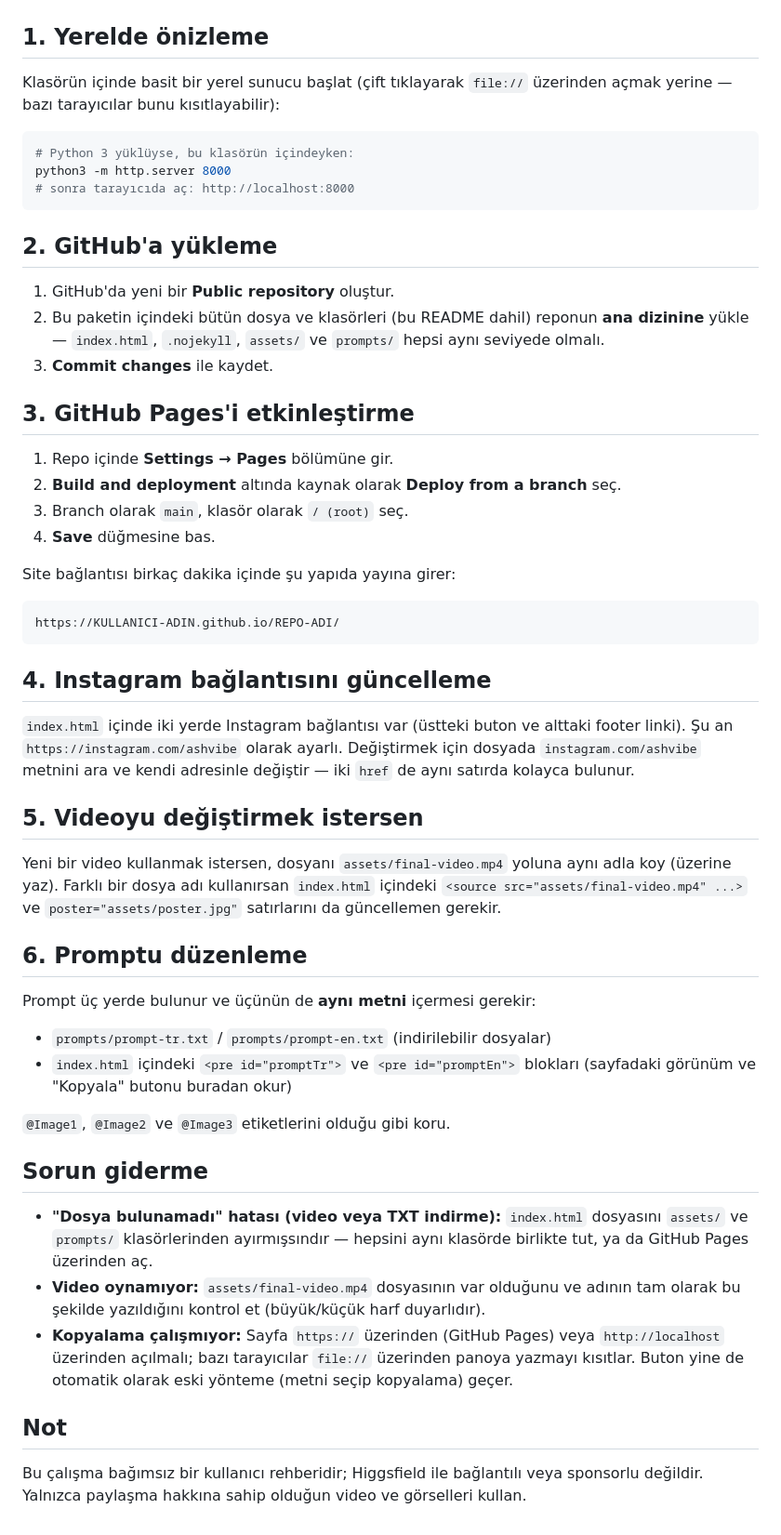
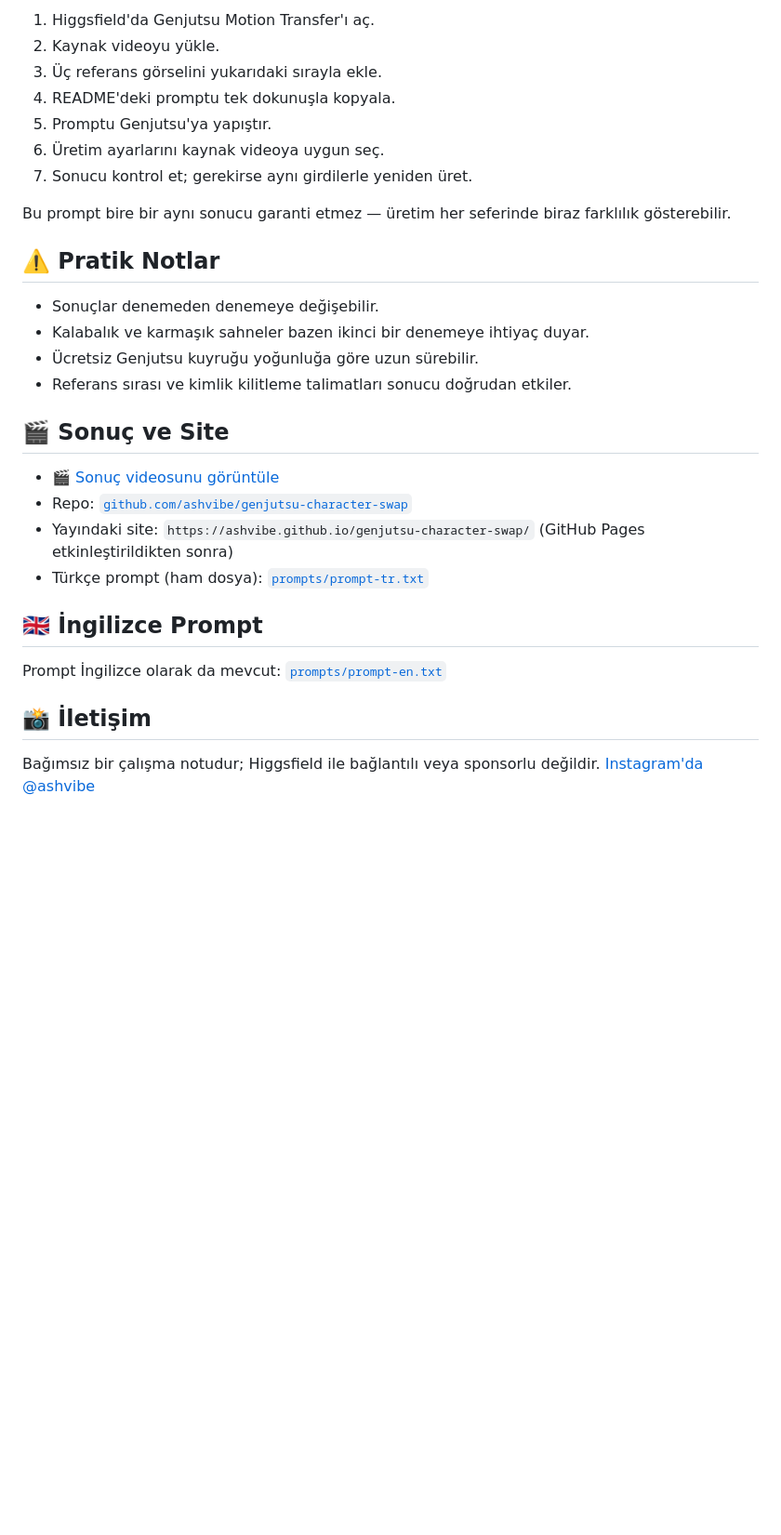
Before and after one commit to ashvibe/genjutsu-character-swap, a Markdown page: README.md, the part around one of its changes. Shown at 93% size. Drawn GitHub-style; blank space fills up the shorter version.

````diff
--- a/README.md
+++ b/README.md
@@ -36,77 +48,32 @@ bırak, hiçbirini taşıma veya silme.
 
+1. Higgsfield'da Genjutsu Motion Transfer'ı aç.
+2. Kaynak videoyu yükle.
+3. Üç referans görselini yukarıdaki sırayla ekle.
+4. README'deki promptu tek dokunuşla kopyala.
+5. Promptu Genjutsu'ya yapıştır.
+6. Üretim ayarlarını kaynak videoya uygun seç.
+7. Sonucu kontrol et; gerekirse aynı girdilerle yeniden üret.
 
-## 1. Yerelde önizleme
+Bu prompt bire bir aynı sonucu garanti etmez — üretim her seferinde biraz farklılık gösterebilir.
 
-Klasörün içinde basit bir yerel sunucu başlat (çift tıklayarak `file://`
-üzerinden açmak yerine — bazı tarayıcılar bunu kısıtlayabilir):
+## ⚠️ Pratik Notlar
 
-```bash
-# Python 3 yüklüyse, bu klasörün içindeyken:
-python3 -m http.server 8000
-# sonra tarayıcıda aç: http://localhost:8000
-```
+- Sonuçlar denemeden denemeye değişebilir.
+- Kalabalık ve karmaşık sahneler bazen ikinci bir denemeye ihtiyaç duyar.
+- Ücretsiz Genjutsu kuyruğu yoğunluğa göre uzun sürebilir.
+- Referans sırası ve kimlik kilitleme talimatları sonucu doğrudan etkiler.
 
-## 2. GitHub'a yükleme
+## 🎬 Sonuç ve Site
 
-1. GitHub'da yeni bir **Public repository** oluştur.
-2. Bu paketin içindeki bütün dosya ve klasörleri (bu README dahil) reponun
-   **ana dizinine** yükle — `index.html`, `.nojekyll`, `assets/` ve
-   `prompts/` hepsi aynı seviyede olmalı.
-3. **Commit changes** ile kaydet.
+- [🎬 Sonuç videosunu görüntüle](./assets/final-video.mp4)
+- Repo: [`github.com/ashvibe/genjutsu-character-swap`](https://github.com/ashvibe/genjutsu-character-swap)
+- Yayındaki site: `https://ashvibe.github.io/genjutsu-character-swap/` (GitHub Pages etkinleştirildikten sonra)
+- Türkçe prompt (ham dosya): [`prompts/prompt-tr.txt`](./prompts/prompt-tr.txt)
 
-## 3. GitHub Pages'i etkinleştirme
+## 🇬🇧 İngilizce Prompt
 
-1. Repo içinde **Settings → Pages** bölümüne gir.
-2. **Build and deployment** altında kaynak olarak **Deploy from a branch**
-   seç.
-3. Branch olarak `main`, klasör olarak `/ (root)` seç.
-4. **Save** düğmesine bas.
+Prompt İngilizce olarak da mevcut: [`prompts/prompt-en.txt`](./prompts/prompt-en.txt)
 
-Site bağlantısı birkaç dakika içinde şu yapıda yayına girer:
+## 📸 İletişim
 
-```text
-https://KULLANICI-ADIN.github.io/REPO-ADI/
-```
-
-## 4. Instagram bağlantısını güncelleme
-
-`index.html` içinde iki yerde Instagram bağlantısı var (üstteki buton ve
-alttaki footer linki). Şu an `https://instagram.com/ashvibe` olarak ayarlı.
-Değiştirmek için dosyada `instagram.com/ashvibe` metnini ara ve kendi
-adresinle değiştir — iki `href` de aynı satırda kolayca bulunur.
-
-## 5. Videoyu değiştirmek istersen
-
-Yeni bir video kullanmak istersen, dosyanı `assets/final-video.mp4` yoluna
-aynı adla koy (üzerine yaz). Farklı bir dosya adı kullanırsan `index.html`
-içindeki `<source src="assets/final-video.mp4" ...>` ve `poster="assets/poster.jpg"`
-satırlarını da güncellemen gerekir.
-
-## 6. Promptu düzenleme
-
-Prompt üç yerde bulunur ve üçünün de **aynı metni** içermesi gerekir:
-
-- `prompts/prompt-tr.txt` / `prompts/prompt-en.txt` (indirilebilir dosyalar)
-- `index.html` içindeki `<pre id="promptTr">` ve `<pre id="promptEn">`
-  blokları (sayfadaki görünüm ve "Kopyala" butonu buradan okur)
-
-`@Image1`, `@Image2` ve `@Image3` etiketlerini olduğu gibi koru.
-
-## Sorun giderme
-
-- **"Dosya bulunamadı" hatası (video veya TXT indirme):** `index.html`
-  dosyasını `assets/` ve `prompts/` klasörlerinden ayırmışsındır — hepsini
-  aynı klasörde birlikte tut, ya da GitHub Pages üzerinden aç.
-- **Video oynamıyor:** `assets/final-video.mp4` dosyasının var olduğunu ve
-  adının tam olarak bu şekilde yazıldığını kontrol et (büyük/küçük harf
-  duyarlıdır).
-- **Kopyalama çalışmıyor:** Sayfa `https://` üzerinden (GitHub Pages) veya
-  `http://localhost` üzerinden açılmalı; bazı tarayıcılar `file://`
-  üzerinden panoya yazmayı kısıtlar. Buton yine de otomatik olarak eski
-  yönteme (metni seçip kopyalama) geçer.
-
-## Not
-
-Bu çalışma bağımsız bir kullanıcı rehberidir; Higgsfield ile bağlantılı
-veya sponsorlu değildir. Yalnızca paylaşma hakkına sahip olduğun video ve
-görselleri kullan.
+Bağımsız bir çalışma notudur; Higgsfield ile bağlantılı veya sponsorlu değildir. [Instagram'da @ashvibe](https://www.instagram.com/ashvibe/)
````
Also changed, not shown: other parts of README.md (+38 -26 lines).
